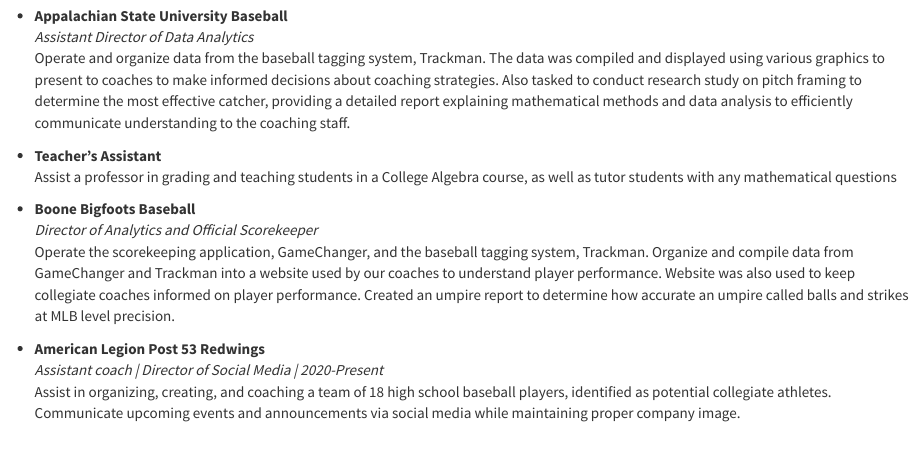
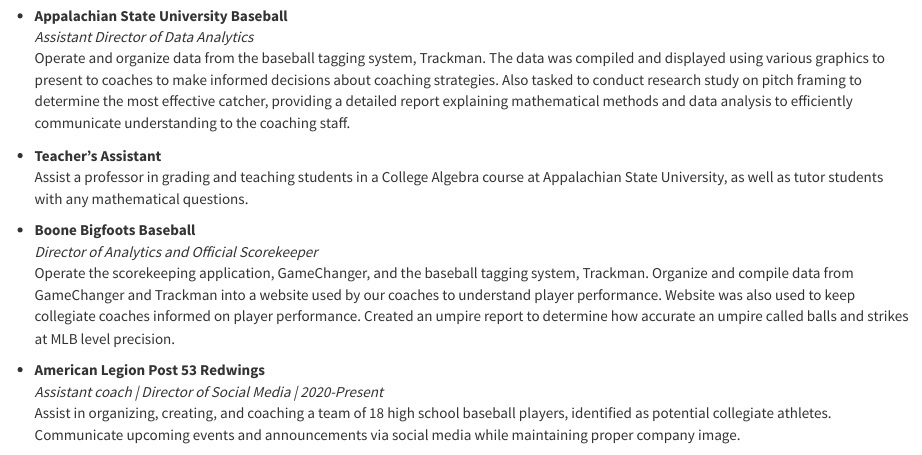
Before and after one commit to m10goard/m10goard.github.io, an R Markdown document (resume.Rmd): the page in a window 1100 px wide, from 660 px down. The pictures show the output file resume.html that the author committed with the source, opened offline; library style sheets and scripts come from the installed R packages.

Commit message:
Update 11/15

```diff
--- a/resume.Rmd
+++ b/resume.Rmd
@@ -34,7 +34,7 @@
 Operate and organize data from the baseball tagging system, Trackman. The data was compiled and displayed using various graphics to present to coaches to make informed decisions about coaching strategies. Also tasked to conduct research study on pitch framing to determine the most effective catcher, providing a detailed report explaining mathematical methods and data analysis to efficiently communicate understanding to the coaching staff.
 
 * **Teacher's Assistant** <br>
-Assist a professor in grading and teaching students in a College Algebra course, as well as tutor students with any mathematical questions
+Assist a professor in grading and teaching students in a College Algebra course at Appalachian State University, as well as tutor students with any mathematical questions.
 
 * **Boone Bigfoots Baseball** <br>
 *Director of Analytics and Official Scorekeeper* <br>
```
Also changed, not shown: resume.html.
